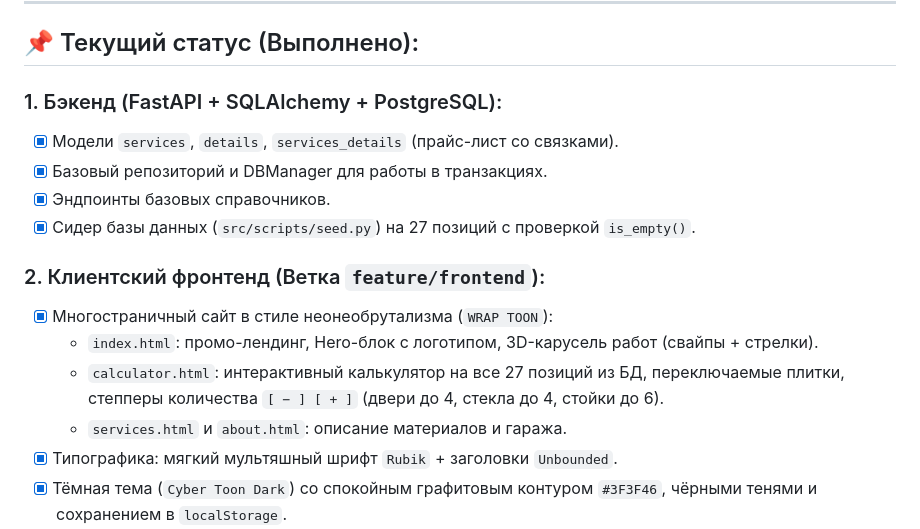
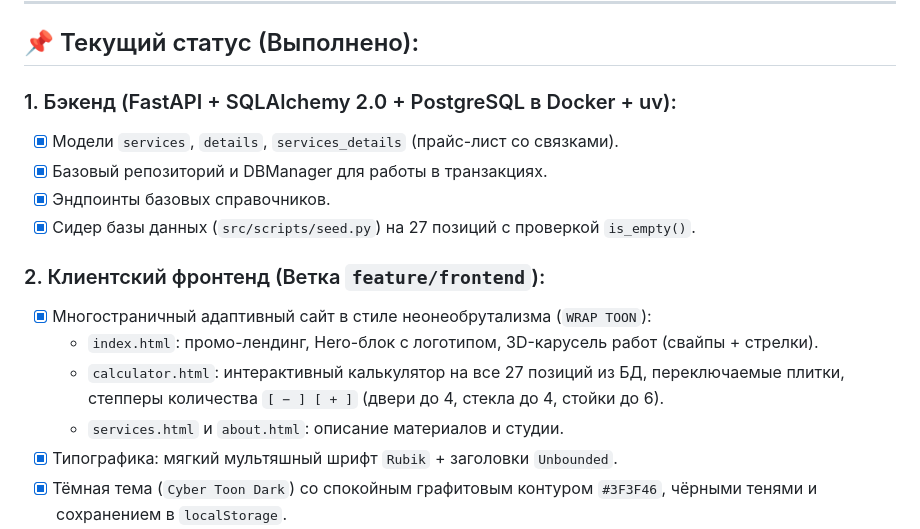
Before and after one commit to dennchikus/wraptoon, a Markdown page: ROADMAP.md, the part around one of its changes. Rendered like a GitHub page.

```diff
--- a/ROADMAP.md
+++ b/ROADMAP.md
@@ -6,17 +6,17 @@
 
 ## 📌 Текущий статус (Выполнено):
 
-### 1. Бэкенд (FastAPI + SQLAlchemy + PostgreSQL):
+### 1. Бэкенд (FastAPI + SQLAlchemy 2.0 + PostgreSQL в Docker + uv):
 - [x] Модели `services`, `details`, `services_details` (прайс-лист со связками).
 - [x] Базовый репозиторий и DBManager для работы в транзакциях.
 - [x] Эндпоинты базовых справочников.
 - [x] Сидер базы данных (`src/scripts/seed.py`) на 27 позиций с проверкой `is_empty()`.
 
 ### 2. Клиентский фронтенд (Ветка `feature/frontend`):
-- [x] Многостраничный сайт в стиле неонеобрутализма (`WRAP TOON`):
+- [x] Многостраничный адаптивный сайт в стиле неонеобрутализма (`WRAP TOON`):
   - `index.html`: промо-лендинг, Hero-блок с логотипом, 3D-карусель работ (свайпы + стрелки).
   - `calculator.html`: интерактивный калькулятор на все 27 позиций из БД, переключаемые плитки, степперы количества `[ − ] [ + ]` (двери до 4, стекла до 4, стойки до 6).
-  - `services.html` и `about.html`: описание материалов и гаража.
+  - `services.html` и `about.html`: описание материалов и студии.
 - [x] Типографика: мягкий мультяшный шрифт `Rubik` + заголовки `Unbounded`.
 - [x] Тёмная тема (`Cyber Toon Dark`) со спокойным графитовым контуром `#3F3F46`, чёрными тенями и сохранением в `localStorage`.
 - [x] Модальные окна (HTML5 `<dialog>`):
```
Also changed, not shown: other parts of ROADMAP.md (+33 -15 lines).
